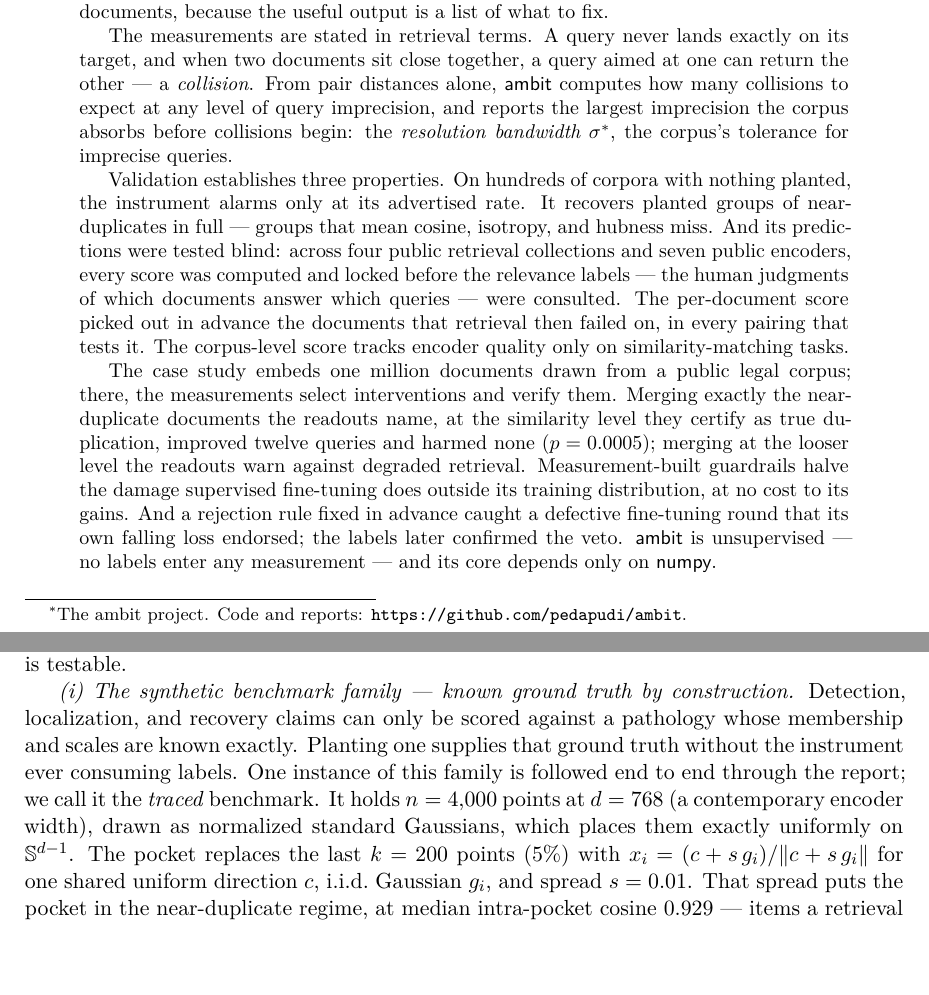
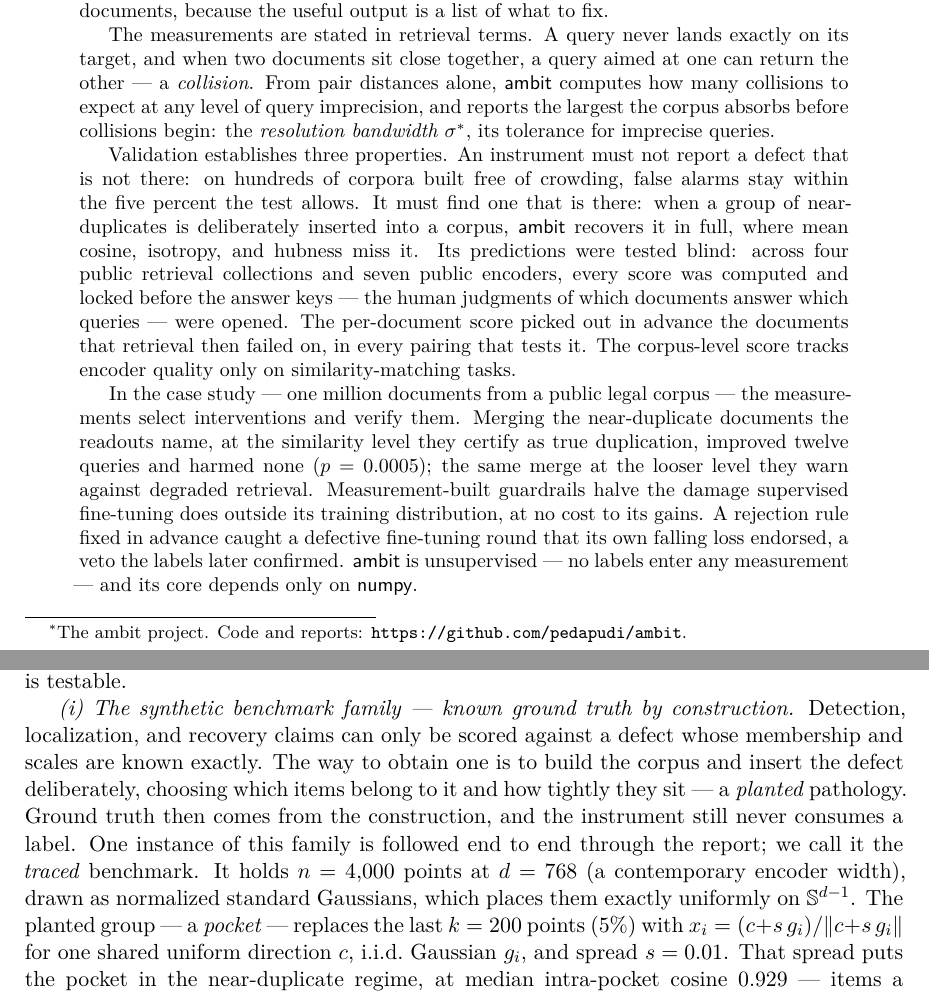
Before and after one commit to pedapudi/ambit, a LaTeX paper (docs/tr/ambit-technical-report.tex): two parts of pages 1 and 9 of 57, joined at a grey line, cut so that both start at the same text, the shorter picture padded with empty space. The pictures show the PDF file docs/tr/ambit-technical-report.pdf that the author committed with the source.

Commit message:
TR: ground the whole-curve test, the false-alarm claim, and planted defects in plain terms

```diff
--- a/docs/tr/ambit-technical-report.tex
+++ b/docs/tr/ambit-technical-report.tex
@@ -84,32 +84,34 @@ The measurements are stated in retrieval terms. A query never lands
 exactly on its target, and when two documents sit close together, a query
 aimed at one can return the other --- a \emph{collision}. From pair
 distances alone, \textsf{ambit} computes how many collisions to expect at
-any level of query imprecision, and reports the largest imprecision the
-corpus absorbs before collisions begin: the \emph{resolution bandwidth}
-$\sstar$, the corpus's tolerance for imprecise queries.
-
-Validation establishes three properties. On hundreds of corpora with
-nothing planted, the instrument alarms only at its advertised rate. It
-recovers planted groups of near-duplicates in full --- groups that mean
-cosine, isotropy, and hubness miss. And its predictions were tested
+any level of query imprecision, and reports the largest the corpus
+absorbs before collisions begin: the \emph{resolution bandwidth}
+$\sstar$, its tolerance for imprecise queries.
+
+Validation establishes three properties. An instrument must not report a
+defect that is not there: on hundreds of corpora built free of crowding,
+false alarms stay within the five percent the test allows. It must find
+one that is there: when a group of near-duplicates is deliberately
+inserted into a corpus, \textsf{ambit} recovers it in full, where mean
+cosine, isotropy, and hubness miss it. Its predictions were tested
 blind: across four public retrieval collections and seven public
-encoders, every score was computed and locked before the relevance
-labels --- the human judgments of which documents answer which queries
---- were consulted. The per-document score picked out in advance the
+encoders, every score was computed and locked before the answer keys ---
+the human judgments of which documents answer which queries --- were
+opened. The per-document score picked out in advance the
 documents that retrieval then failed on, in every pairing that tests it.
 The corpus-level score tracks encoder quality only on similarity-matching
 tasks.
 
-The case study embeds one million documents drawn from a public legal
-corpus; there, the measurements select interventions and verify them.
-Merging exactly the near-duplicate documents the readouts name, at the
+In the case study --- one million documents from a public legal corpus
+--- the measurements select interventions and verify them.
+Merging the near-duplicate documents the readouts name, at the
 similarity level they certify as true duplication, improved twelve
-queries and harmed none ($p = 0.0005$); merging at the looser level the
-readouts warn against degraded retrieval. Measurement-built guardrails
+queries and harmed none ($p = 0.0005$); the same merge at the looser
+level they warn against degraded retrieval. Measurement-built guardrails
 halve the damage supervised fine-tuning does outside its training
-distribution, at no cost to its gains. And a rejection rule fixed in
+distribution, at no cost to its gains. A rejection rule fixed in
 advance caught a defective fine-tuning round that its own falling loss
-endorsed; the labels later confirmed the veto. \textsf{ambit} is
+endorsed, a veto the labels later confirmed. \textsf{ambit} is
 unsupervised --- no labels enter any measurement --- and its core depends
 only on \textsf{numpy}.
 \end{abstract}
@@ -654,13 +673,18 @@ Three complementary data regimes carry the evidence; among them, every
 claim is testable.
 
 \emph{(i) The synthetic benchmark family --- known ground truth by
-construction.} Detection, localization, and recovery claims can only be scored against
-a pathology whose membership and scales are known exactly. Planting one
-supplies that ground truth without the instrument ever consuming labels. One instance of this family is followed end to end through the report;
-we call it the \emph{traced} benchmark. It holds $n = 4{,}000$ points at
+construction.} Detection, localization, and recovery claims can only be
+scored against a defect whose membership and scales are known exactly.
+The way to obtain one is to build the corpus and insert the defect
+deliberately, choosing which items belong to it and how tightly they
+sit --- a \emph{planted} pathology. Ground truth then comes from the
+construction, and the instrument still never consumes a label. One
+instance of this family is followed end to end through the report; we
+call it the \emph{traced} benchmark. It holds $n = 4{,}000$ points at
 $d = 768$ (a contemporary encoder width), drawn as normalized standard
-Gaussians, which places them exactly uniformly on $\sphere$. The pocket
-replaces the last $k = 200$ points ($5\%$) with
+Gaussians, which places them exactly uniformly on $\sphere$. The
+planted group --- a \emph{pocket} --- replaces the last $k = 200$
+points ($5\%$) with
 $x_i = (c + s\, g_i)/\lVert c + s\, g_i\rVert$ for one shared uniform
 direction $c$, i.i.d.\ Gaussian $g_i$, and spread $s = 0.01$. That
 spread puts the pocket in the near-duplicate regime, at median
```
Also changed, not shown: docs/tr/ambit-technical-report.pdf, docs/tr/ambit-technical-report.tex (31 more changed lines).
